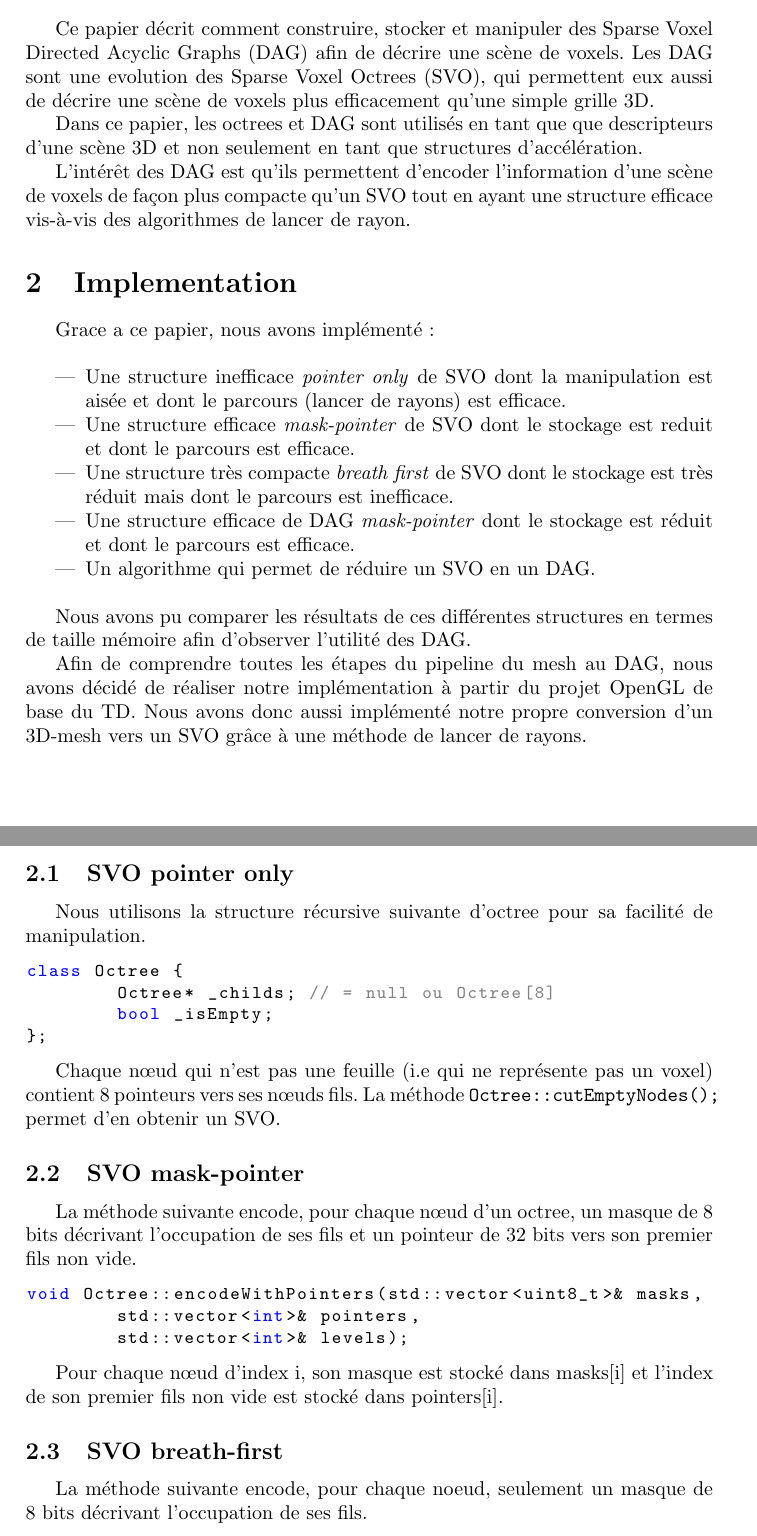
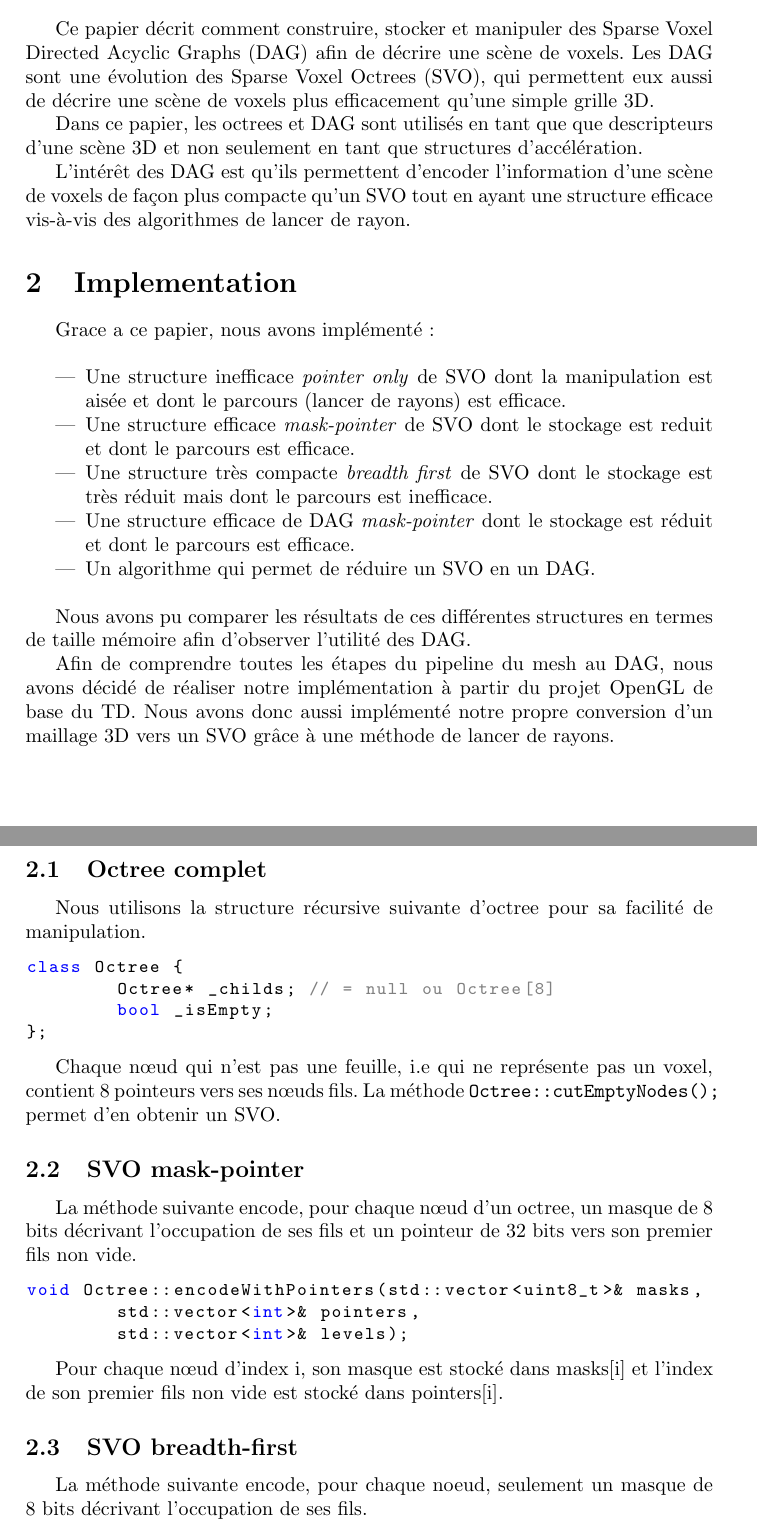
Before and after one commit to EtienneFerrier/VoxelProject, a LaTeX paper (Rapport_DAG.tex): two parts of pages 1 and 3 of 3, joined at a grey line, cut so that both start at the same text. Compiled offline with pdfLaTeX.

Commit message:
Minor changes

```diff
--- a/Rapport_DAG.tex
+++ b/Rapport_DAG.tex
@@ -45,7 +45,7 @@ Grace a ce papier, nous avons implémenté :\\
 \begin{itemize}
   \item Une structure inefficace \textit{pointer only} de SVO dont la manipulation est aisée et dont le parcours (lancer de rayons) est efficace.
   \item Une structure efficace \textit{mask-pointer} de SVO dont le stockage est reduit et dont le parcours est efficace.
-  \item Une structure très compacte \textit{breath first} de SVO dont le stockage est très réduit mais dont le parcours est inefficace.
+  \item Une structure très compacte \textit{breadth first} de SVO dont le stockage est très réduit mais dont le parcours est inefficace.
   \item Une structure efficace de DAG \textit{mask-pointer} dont le stockage est réduit et dont le parcours est efficace.
   \item Un algorithme qui permet de réduire un SVO en un DAG.\\
 \end{itemize}
@@ -53,7 +53,7 @@ Grace a ce papier, nous avons implémenté :\\
 Nous avons pu comparer les résultats de ces différentes structures en termes de taille mémoire afin d'observer l'utilité des DAG.
 
 
-Afin de comprendre toutes les étapes du pipeline du mesh au DAG, nous avons décidé de réaliser notre implémentation à partir du projet OpenGL de base du TD. Nous avons donc aussi implémenté notre propre conversion d’un 3D-mesh vers un SVO grâce à une méthode de lancer de rayons.
+Afin de comprendre toutes les étapes du pipeline du mesh au DAG, nous avons décidé de réaliser notre implémentation à partir du projet OpenGL de base du TD. Nous avons donc aussi implémenté notre propre conversion d’un maillage 3D vers un SVO grâce à une méthode de lancer de rayons.
 
 \begin{figure}
 \centering
@@ -61,7 +61,7 @@ Afin de comprendre toutes les étapes du pipeline du mesh au DAG, nous avons dé
 \caption{\label{fig:triceratops}\textit{Pipeline of our implementation}}
 \end{figure}
 
-\subsection{SVO pointer only}
+\subsection{Octree complet}
 
 Nous utilisons la structure récursive suivante d’octree pour sa facilité de manipulation.
 
@@ -72,7 +72,7 @@ class Octree {
 };
 \end{lstlisting}
 
-Chaque nœud qui n’est pas une feuille (i.e qui ne représente pas un voxel) contient 8 pointeurs vers ses nœuds fils. La méthode \texttt{Octree::cutEmptyNodes();} permet d’en obtenir un SVO.
+Chaque nœud qui n’est pas une feuille, i.e qui ne représente pas un voxel, contient 8 pointeurs vers ses nœuds fils. La méthode \texttt{Octree::cutEmptyNodes();} permet d’en obtenir un SVO.
 
 \subsection{SVO mask-pointer}
 
@@ -86,7 +86,7 @@ void Octree::encodeWithPointers(std::vector<uint8_t>& masks,
 
 Pour chaque nœud d'index i, son masque est stocké dans masks[i] et l’index de son premier fils non vide est stocké dans pointers[i].
 
-\subsection{SVO breath-first}
+\subsection{SVO breadth-first}
 
 La méthode suivante encode, pour chaque noeud, seulement un masque de 8 bits décrivant l’occupation de ses fils.
 
```
Also changed, not shown: src/Makefile, Rapport_DAG.tex (2 more changed lines), 3 other files.
